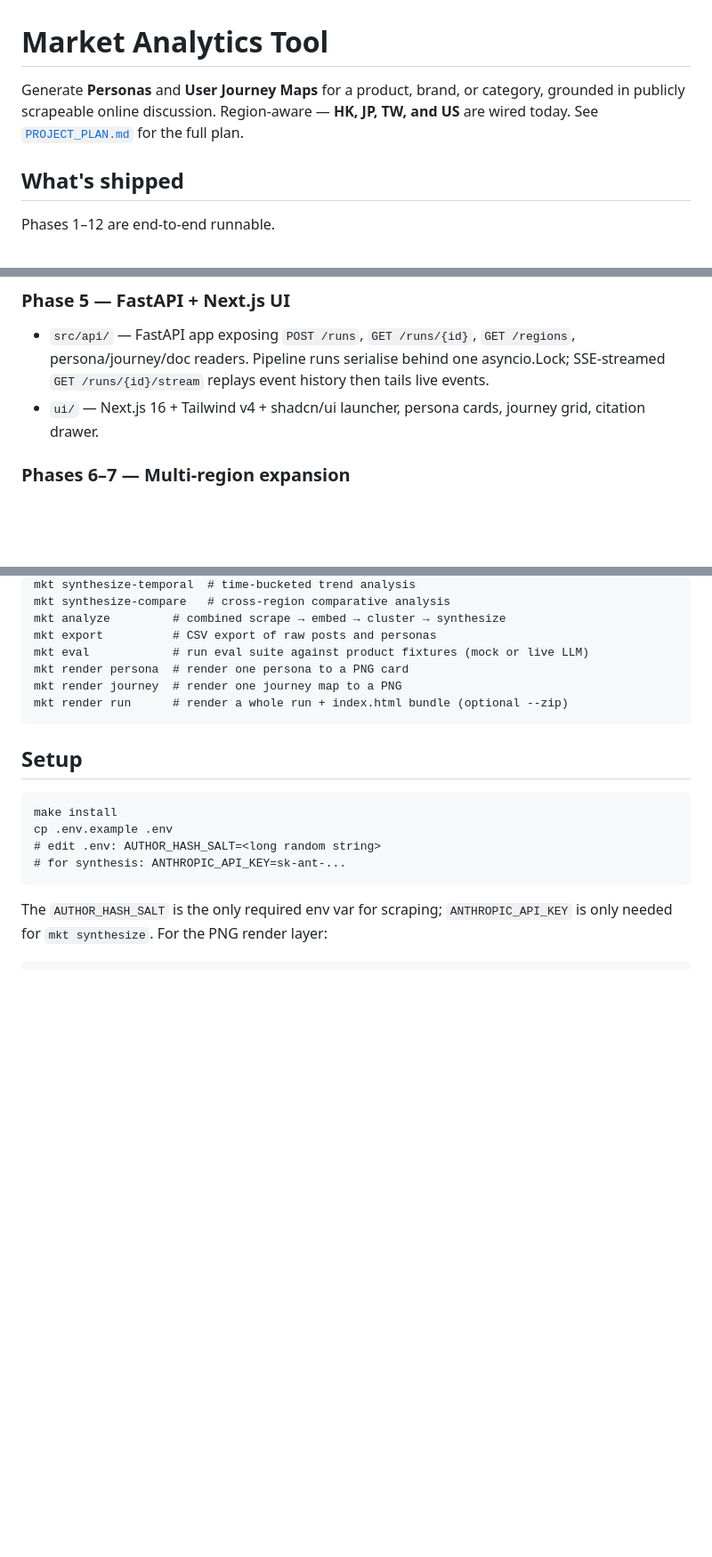
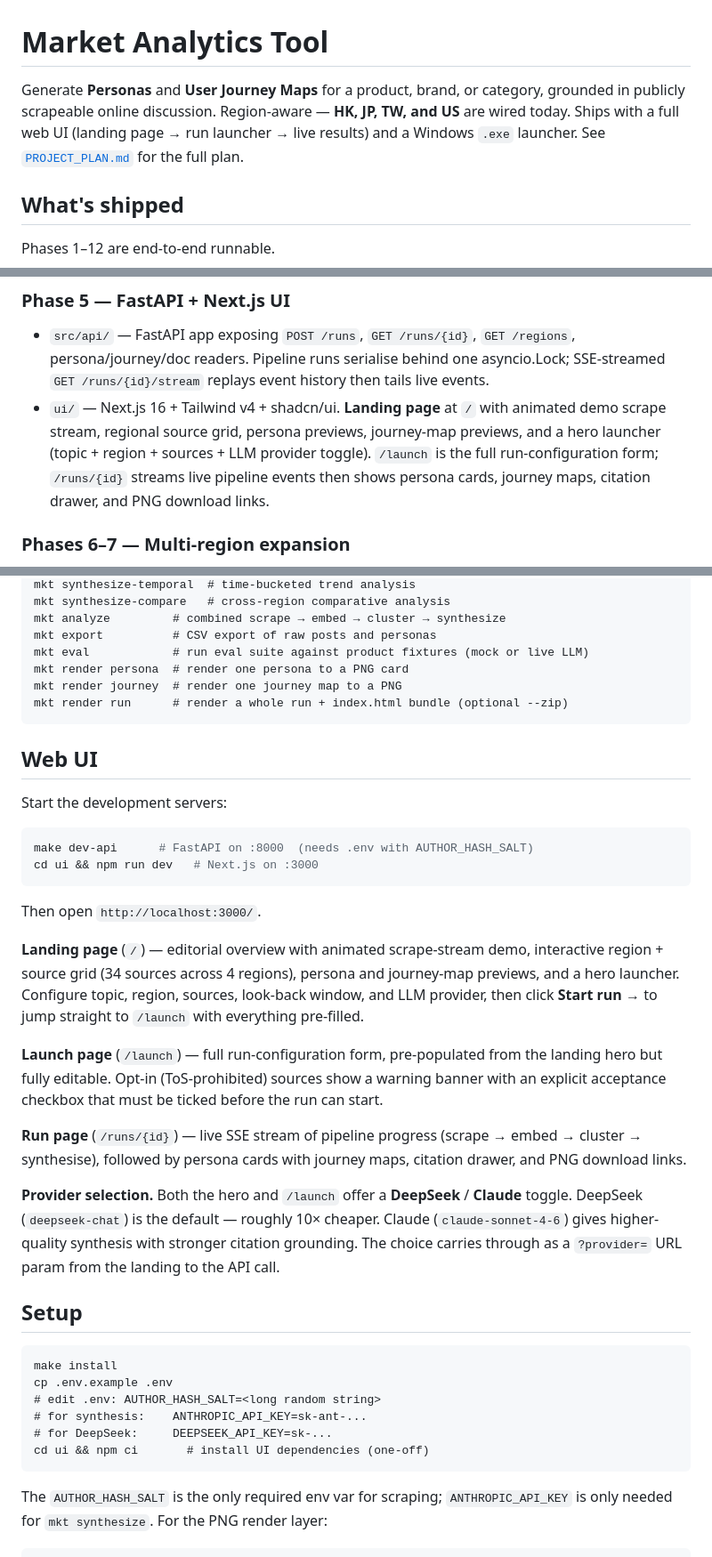
Before and after one commit to Derek2352/Market-Analysis, a Markdown page: README.md, 3 parts joined by grey strips. Shown at 89% size. GitHub-like rendering; blank space fills up the shorter version.

Commit message:
docs: update README with landing page, provider toggle, and web UI section
Adds a ## Web UI section documenting the three-page app flow (/ → /launch
→ /runs/{id}), the DeepSeek/Claude provider toggle and how the ?provider=
param carries from landing to API call, and the UI dev-server start commands.
Updates Phase 5 bullet and the top-level description to reflect the landing
page. Adds DEEPSEEK_API_KEY to the Setup snippet and cd ui && npm ci step.

https://claude.ai/code/session_0118j7XQR5uauL2GMuVZjnjj

````diff
--- a/README.md
+++ b/README.md
@@ -1,6 +1,6 @@
 # Market Analytics Tool
 
-Generate **Personas** and **User Journey Maps** for a product, brand, or category, grounded in publicly scrapeable online discussion. Region-aware — **HK, JP, TW, and US** are wired today. See [`PROJECT_PLAN.md`](./PROJECT_PLAN.md) for the full plan.
+Generate **Personas** and **User Journey Maps** for a product, brand, or category, grounded in publicly scrapeable online discussion. Region-aware — **HK, JP, TW, and US** are wired today. Ships with a full web UI (landing page → run launcher → live results) and a Windows `.exe` launcher. See [`PROJECT_PLAN.md`](./PROJECT_PLAN.md) for the full plan.
 
 ## What's shipped
 
@@ -44,7 +44,7 @@ Openrice introduced the Playwright path. HTML fixtures live in `tests/fixtures/h
 ### Phase 5 — FastAPI + Next.js UI
 
 - `src/api/` — FastAPI app exposing `POST /runs`, `GET /runs/{id}`, `GET /regions`, persona/journey/doc readers. Pipeline runs serialise behind one asyncio.Lock; SSE-streamed `GET /runs/{id}/stream` replays event history then tails live events.
-- `ui/` — Next.js 16 + Tailwind v4 + shadcn/ui launcher, persona cards, journey grid, citation drawer.
+- `ui/` — Next.js 16 + Tailwind v4 + shadcn/ui. **Landing page** at `/` with animated demo scrape stream, regional source grid, persona previews, journey-map previews, and a hero launcher (topic + region + sources + LLM provider toggle). `/launch` is the full run-configuration form; `/runs/{id}` streams live pipeline events then shows persona cards, journey maps, citation drawer, and PNG download links.
 
 ### Phases 6–7 — Multi-region expansion
 
@@ -81,13 +81,34 @@ mkt render journey  # render one journey map to a PNG
 mkt render run      # render a whole run + index.html bundle (optional --zip)
 ```
 
+## Web UI
+
+Start the development servers:
+
+```bash
+make dev-api      # FastAPI on :8000  (needs .env with AUTHOR_HASH_SALT)
+cd ui && npm run dev   # Next.js on :3000
+```
+
+Then open `http://localhost:3000/`.
+
+**Landing page** (`/`) — editorial overview with animated scrape-stream demo, interactive region + source grid (34 sources across 4 regions), persona and journey-map previews, and a hero launcher. Configure topic, region, sources, look-back window, and LLM provider, then click **Start run →** to jump straight to `/launch` with everything pre-filled.
+
+**Launch page** (`/launch`) — full run-configuration form, pre-populated from the landing hero but fully editable. Opt-in (ToS-prohibited) sources show a warning banner with an explicit acceptance checkbox that must be ticked before the run can start.
+
+**Run page** (`/runs/{id}`) — live SSE stream of pipeline progress (scrape → embed → cluster → synthesise), followed by persona cards with journey maps, citation drawer, and PNG download links.
+
+**Provider selection.** Both the hero and `/launch` offer a **DeepSeek** / **Claude** toggle. DeepSeek (`deepseek-chat`) is the default — roughly 10× cheaper. Claude (`claude-sonnet-4-6`) gives higher-quality synthesis with stronger citation grounding. The choice carries through as a `?provider=` URL param from the landing to the API call.
+
 ## Setup
 
 ```
 make install
 cp .env.example .env
 # edit .env: AUTHOR_HASH_SALT=<long random string>
-# for synthesis: ANTHROPIC_API_KEY=sk-ant-...
+# for synthesis:    ANTHROPIC_API_KEY=sk-ant-...
+# for DeepSeek:     DEEPSEEK_API_KEY=sk-...
+cd ui && npm ci       # install UI dependencies (one-off)
 ```
 
 The `AUTHOR_HASH_SALT` is the only required env var for scraping; `ANTHROPIC_API_KEY` is only needed for `mkt synthesize`. For the PNG render layer:
````
Also changed, not shown: other parts of README.md (+1 -1 lines).
